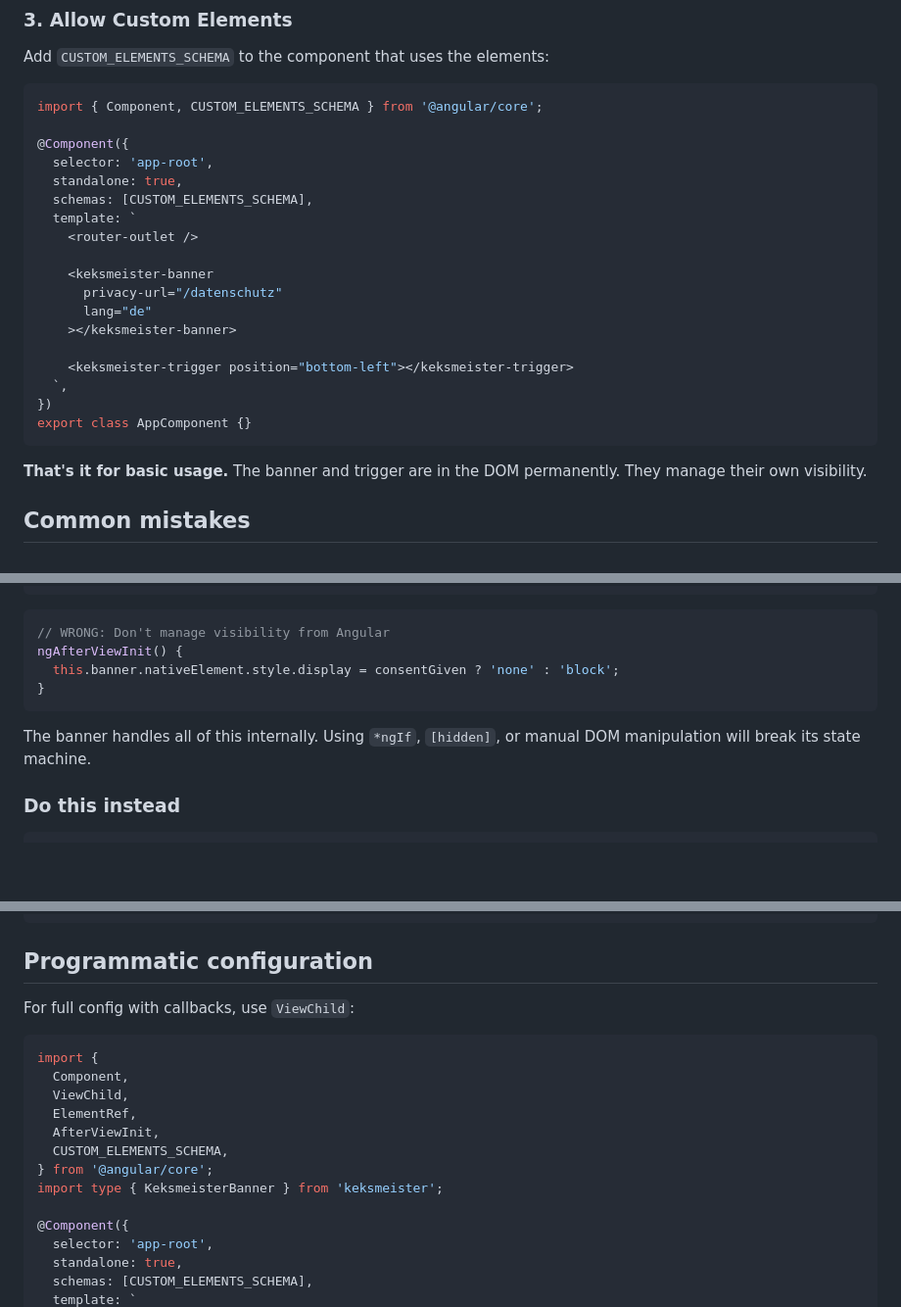
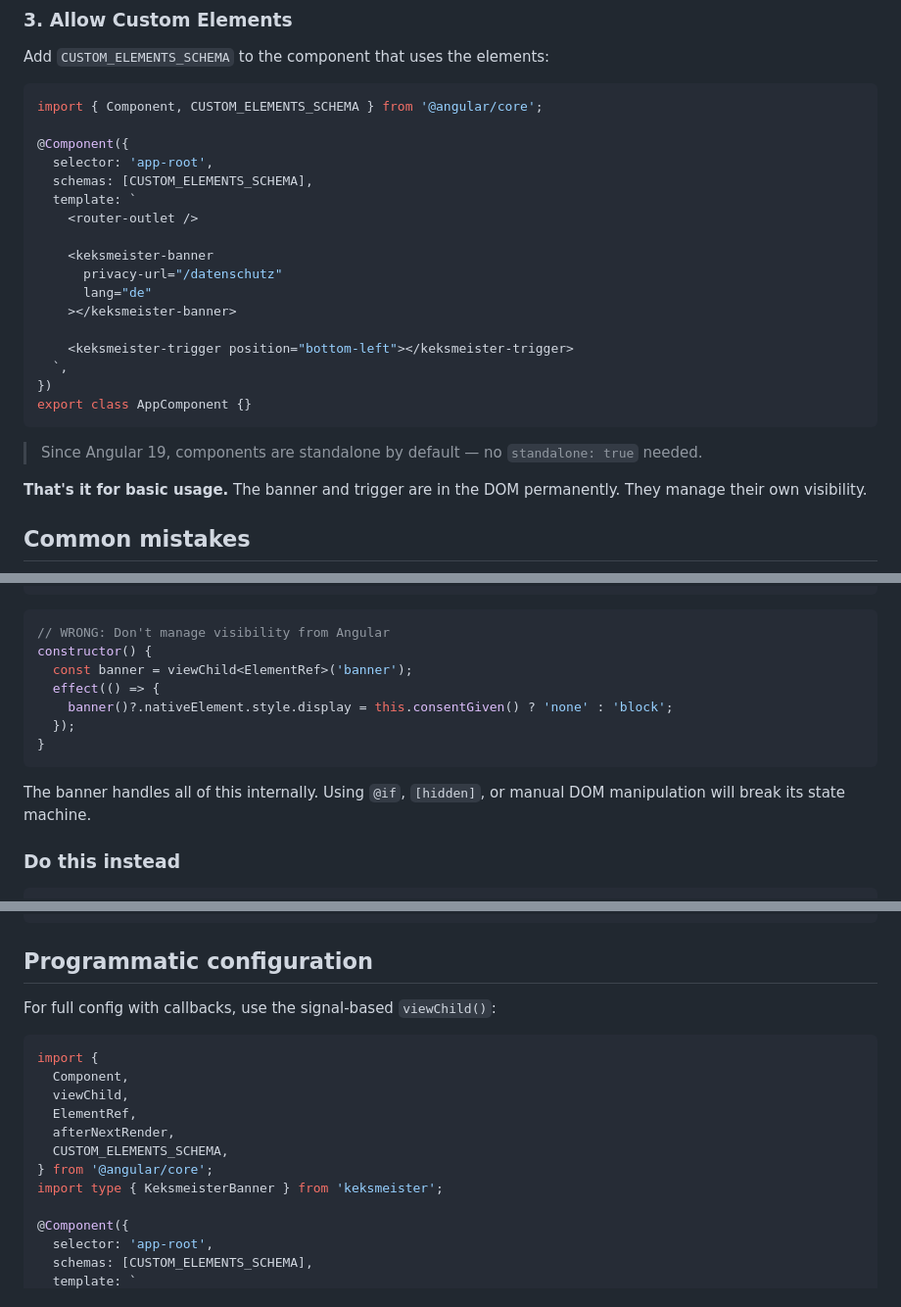
Before and after one commit to footageone/keksmeister, a Markdown page: docs/framework-angular.md, 3 parts joined by grey strips. Shown at 98% size. Rendered like a GitHub page; blank space fills up the shorter version.

````diff
--- a/docs/framework-angular.md
+++ b/docs/framework-angular.md
@@ -31,7 +33,6 @@ import { Component, CUSTOM_ELEMENTS_SCHEMA } from '@angular/core';
 
 @Component({
   selector: 'app-root',
-  standalone: true,
   schemas: [CUSTOM_ELEMENTS_SCHEMA],
   template: `
     <router-outlet />
@@ -47,6 +48,8 @@ import { Component, CUSTOM_ELEMENTS_SCHEMA } from '@angular/core';
 export class AppComponent {}
 ```
 
+> Since Angular 19, components are standalone by default — no `standalone: true` needed.
+
 **That's it for basic usage.** The banner and trigger are in the DOM permanently. They manage their own visibility.
 
 ## Common mistakes
@@ -72,12 +77,15 @@ ngOnInit() {
 
 ```ts
 // WRONG: Don't manage visibility from Angular
-ngAfterViewInit() {
-  this.banner.nativeElement.style.display = consentGiven ? 'none' : 'block';
+constructor() {
+  const banner = viewChild<ElementRef>('banner');
+  effect(() => {
+    banner()?.nativeElement.style.display = this.consentGiven() ? 'none' : 'block';
+  });
 }
 ```
 
-The banner handles all of this internally. Using `*ngIf`, `[hidden]`, or manual DOM manipulation will break its state machine.
+The banner handles all of this internally. Using `@if`, `[hidden]`, or manual DOM manipulation will break its state machine.
 
 ### Do this instead
 
@@ -93,20 +101,19 @@ The banner handles all of this internally. Using `*ngIf`, `[hidden]`, or manual
 
 ## Programmatic configuration
 
-For full config with callbacks, use `ViewChild`:
+For full config with callbacks, use the signal-based `viewChild()`:
 
 ```ts
 import {
   Component,
-  ViewChild,
+  viewChild,
   ElementRef,
-  AfterViewInit,
+  afterNextRender,
   CUSTOM_ELEMENTS_SCHEMA,
 } from '@angular/core';
 import type { KeksmeisterBanner } from 'keksmeister';
 
 @Component({
   selector: 'app-root',
-  standalone: true,
   schemas: [CUSTOM_ELEMENTS_SCHEMA],
   template: `
````
Also changed, not shown: other parts of docs/framework-angular.md (+66 -29 lines), docs/framework-react.md (+47 -43 lines), docs/framework-vue.md (+7 -5 lines).
